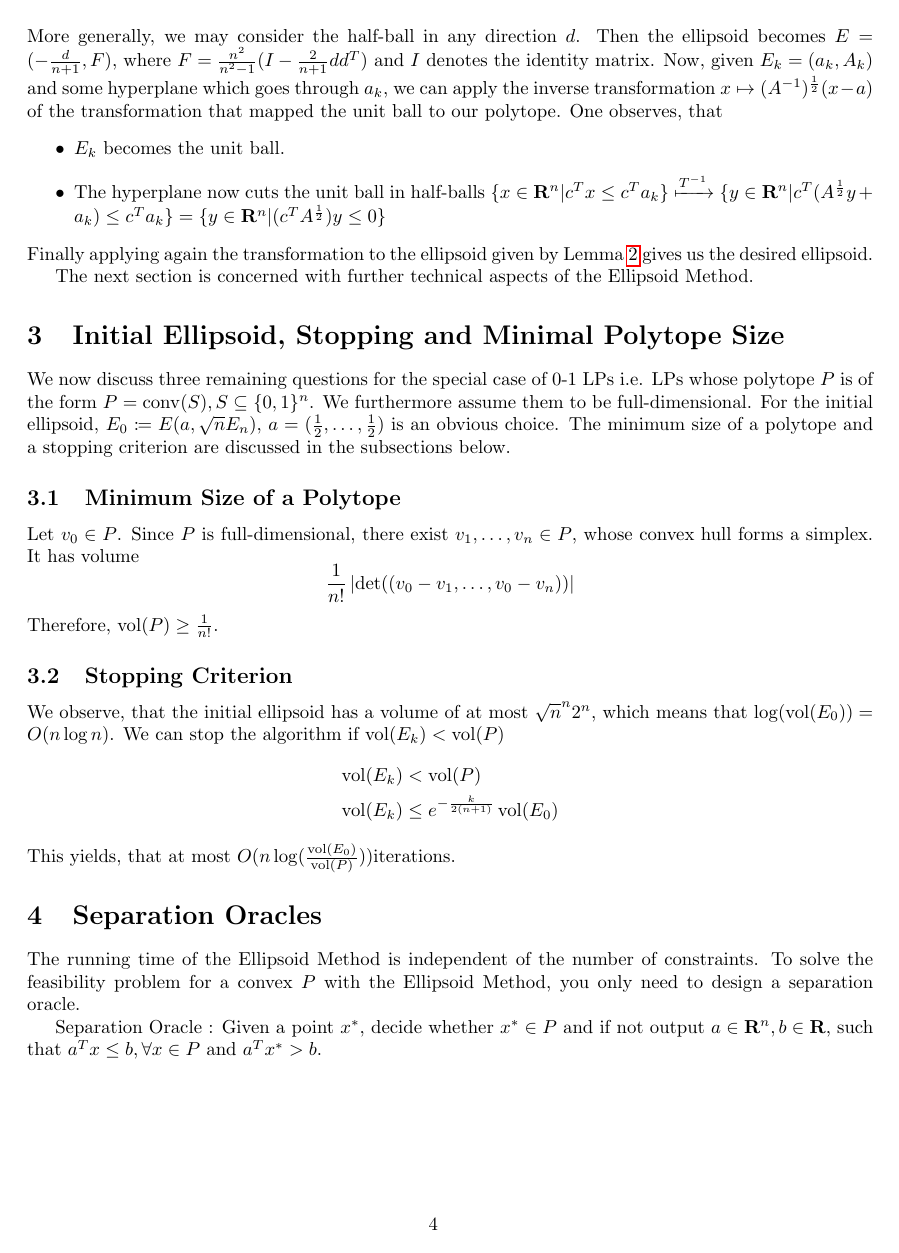
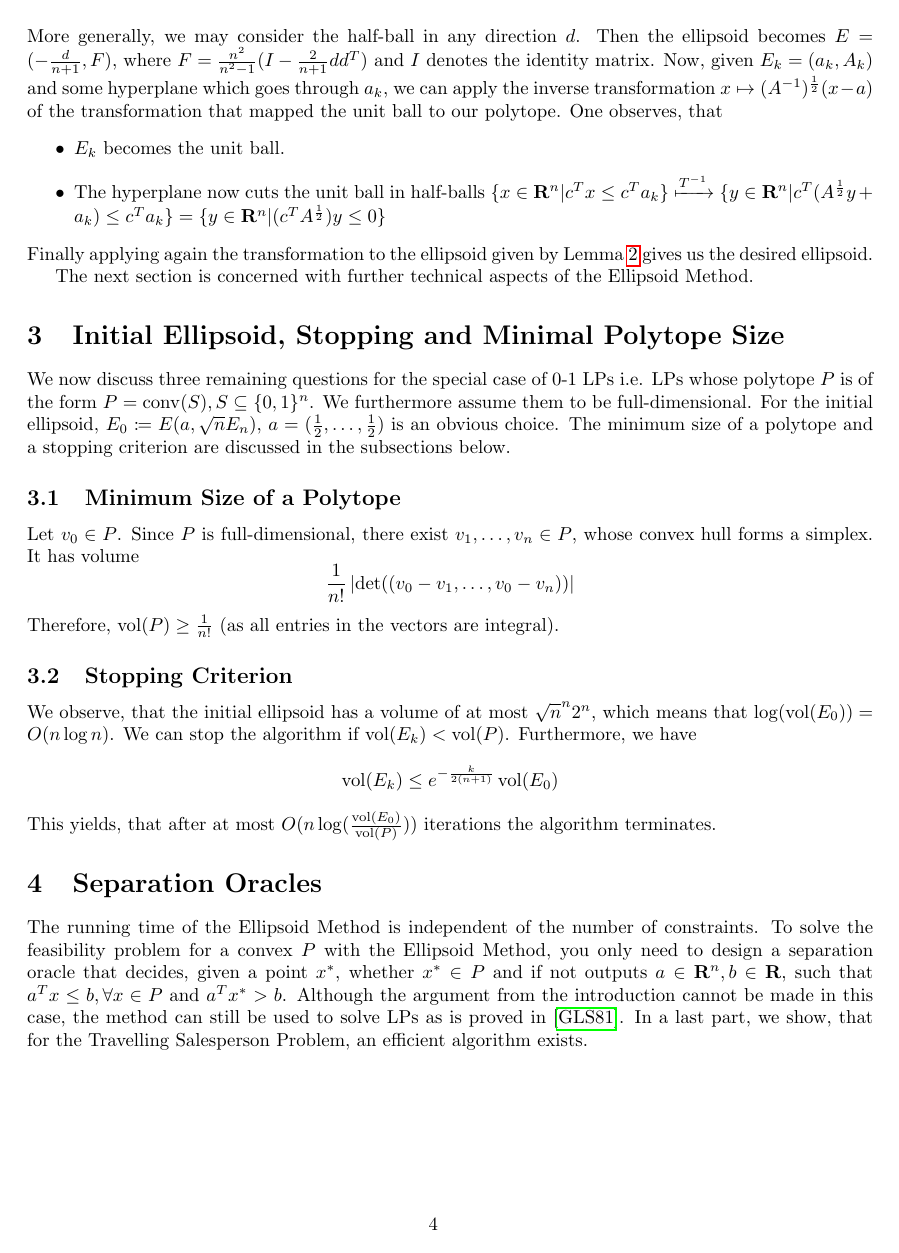
Before and after one commit to lfaucon/topics, a LaTeX document (2015-04-27_Scribe_Faucon_Haupt.tex, which reads refs.bib): page 4 of 5. Compiled offline with pdfLaTeX.

Commit message:
Many many changes, read it all

```diff
--- a/2015-04-27_Scribe_Faucon_Haupt.tex
+++ b/2015-04-27_Scribe_Faucon_Haupt.tex
@@ -1,5 +1,6 @@
 \documentclass[10pt]{article}
 \usepackage[OT1]{fontenc}
+\usepackage[utf8]{inputenc}
 \newtheorem{define}{Definition}
 \usepackage{mathtools}
 \newcommand{\R}{\mathbf{R}}
@@ -156,34 +157,24 @@ Let $v_0 \in P$. Since $P$ is full-dimensional, there exist $v_1, \dots, v_n \in
 \[
 \frac{1}{n!} \left\lvert\det ((v_0-v_1, \dots, v_0-v_n))\right\rvert
 \]
-Therefore, $\vol (P) \ge \frac{1}{n!}$.
+Therefore, $\vol (P) \ge \frac{1}{n!}$ (as all entries in the vectors are integral).
 \subsection{Stopping Criterion}
-We observe, that the initial ellipsoid has a volume of at most $\sqrt{n}^{n} 2^n$, which means that $\log (\vol (E_0)) = O(n \log n)$. We can stop the algorithm if $\vol (E_k) &< \vol(P)$
-\begin{align*}
-\vol (E_k) &< \vol(P) \\
-\vol (E_k) &\le e^{-\frac{k}{2(n+1)}} \vol (E_0)
-\end{align*}
-This yields, that at most $O(n \log (\frac{\vol (E_0)}{\vol (P)}))$%:
-iterations.
-\section{Separation Oracles}
-\label{sec:oracles}
-The running time of the Ellipsoid Method is independent of the number of constraints. To solve the feasibility problem for a convex $P$ with the Ellipsoid Method, you only need to design a separation oracle.
-
-Separation Oracle :
-Given a point $x^*$,
-decide whether $x^*\in P$ and if not output $a \in \R^n, b \in \R$, such that $a^\transpose x \le b, \forall x \in P$ and $a^\transpose x^* > b$.
-
-
-
+We observe, that the initial ellipsoid has a volume of at most $\sqrt{n}^{n} 2^n$, which means that $\log (\vol (E_0)) = O(n \log n)$. We can stop the algorithm if $\vol (E_k) < \vol(P)$. Furthermore, we have
+\[
+\vol (E_k)\le e^{-\frac{k}{2(n+1)}} \vol (E_0)
+\]
+This yields, that after at most $O(n \log (\frac{\vol (E_0)}{\vol (P)}))$ iterations the algorithm terminates.
+\section{Separation Oracles}\label{sec:oracles}
+The running time of the Ellipsoid Method is independent of the number of constraints. To solve the feasibility problem for a convex $P$ with the Ellipsoid Method, you only need to design a separation oracle that decides, given a point $x^*$, whether $x^*\in P$ and if not outputs $a \in \R^n, b \in \R$, such that $a^\transpose x \le b, \forall x \in P$ and $a^\transpose x^* > b$. Although the argument from the introduction cannot be made in this case, the method can still be used to solve LPs as is proved in \cite{consequences}. In a last part, we show, that for the Travelling Salesperson Problem, an efficient algorithm exists.
 \subsection{Separation Oracle for Travelling Salesperson Problem}\label{subsec:seporacle}
 The Travelling Salesperson Problem asks for a minimum length Hamiltonian circuit in an undirected weighted graph $G$. For $x_e \in \{0,1\}^{E(G)}$ we let $x_e$ be the incidence vector of a tour. A popular LP relaxation for this problem is
-\begin{alignat}{3}
-\min &\sum_{e \in E(G)} d(e) x_e&&\nonumber \\
-&\sum_{e \in \delta (v)} x_e &=2 & \forall v \in V(G) \label{eq:cutinequalities}\\
-&\sum_{e \in \delta(S)} x_e \ge 2 & \forall S \subseteq V\nonumber\\
-& x &\ge 0\nonumber
-\end{alignat}
-This LP can be solved efficiently using the Ellipsoid method. The inequalities \autoref{eq:cutinequalities} can be efficiently separated by calculating the minimum $s$-$t$-cut for all $s,t \in V$.
+\begin{align}
+\min \sum_{e \in E(G)} &d(e) x_e\nonumber \\
+\sum_{e \in \delta (v)}& x_e =2 , \forall v \in V(G) \label{eq:cutinequalities}\\
+\sum_{e \in \delta(S)} &x_e \ge 2 , \forall S \subseteq V\nonumber\\
+ &x \ge 0\nonumber
+\end{align}
+This LP can be solved efficiently using the Ellipsoid method. The inequalities \autoref{eq:cutinequalities} can be efficiently separated by calculating the minimum $s$-$t$-cut for all $s,t \in V$, which yields a polynomial separation oracle.
 
 
 \printbibliography
--- a/refs.bib
+++ b/refs.bib
@@ -11,3 +20,5 @@
+	Volume = {1},
+	Year = {1981}}
 
 @article{shor77,
 	Author = {Shor, N.Z.},
```
Also changed, not shown: 2015-04-27_Scribe_Faucon_Haupt.tex (6 more changed lines), refs.bib (11 more changed lines).
